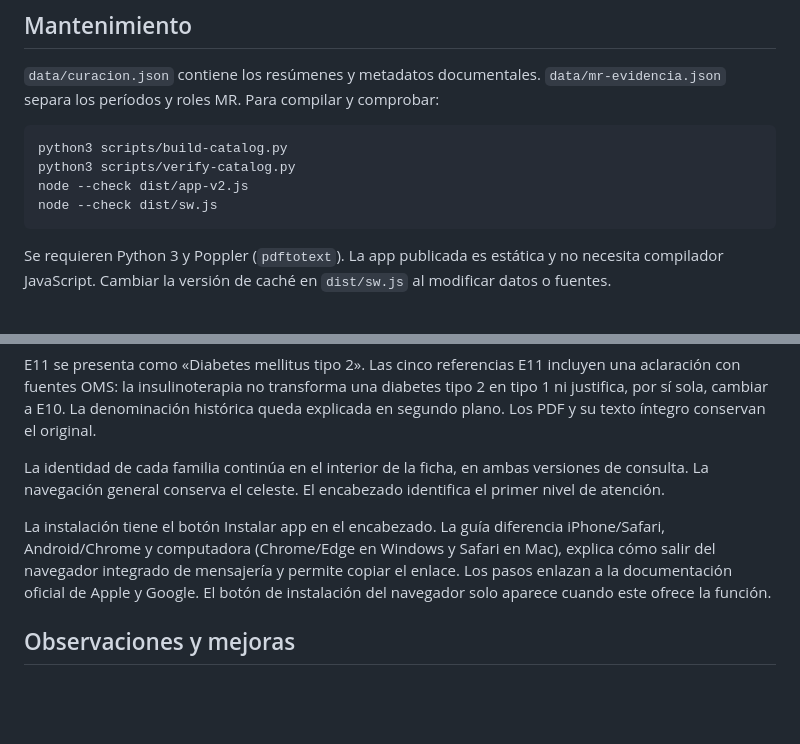
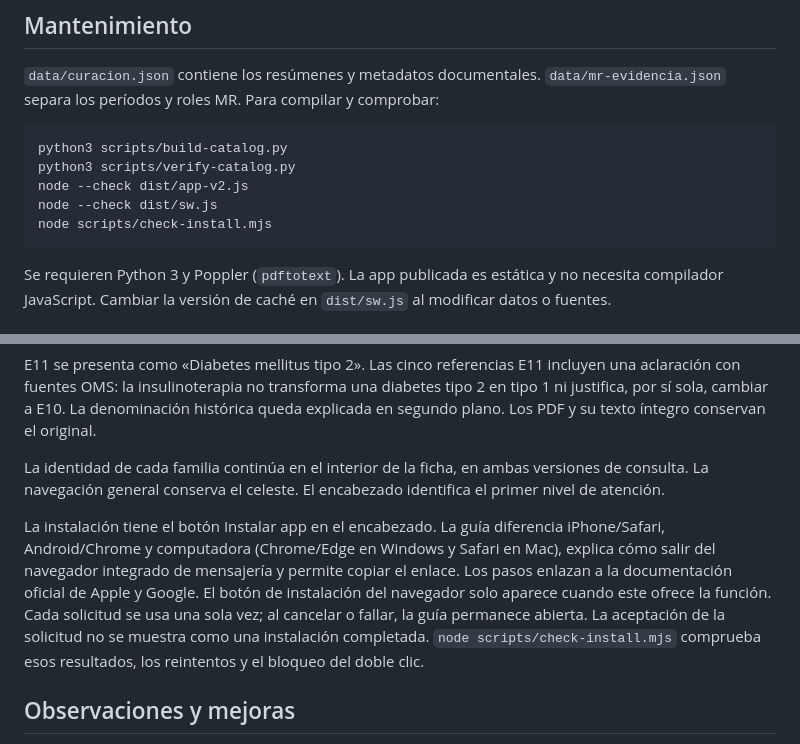
Before and after one commit to 9ph9jr6j75-collab/epss-a-la-mano, a Markdown page: README.md, 2 parts joined by grey strips. Drawn GitHub-style; blank space fills up the shorter version.

Commit message:
Documentar corrección de solicitudes de instalación [skip ci]

````diff
--- a/README.md
+++ b/README.md
@@ -37,6 +37,7 @@ python3 scripts/build-catalog.py
 python3 scripts/verify-catalog.py
 node --check dist/app-v2.js
 node --check dist/sw.js
+node scripts/check-install.mjs
 ```
 
 Se requieren Python 3 y Poppler (`pdftotext`). La app publicada es estática y no necesita compilador JavaScript. Cambiar la versión de caché en `dist/sw.js` al modificar datos o fuentes.
@@ -61,7 +62,7 @@ E11 se presenta como «Diabetes mellitus tipo 2». Las cinco referencias E11 inc
 
 La identidad de cada familia continúa en el interior de la ficha, en ambas versiones de consulta. La navegación general conserva el celeste. El encabezado identifica el primer nivel de atención.
 
-La instalación tiene el botón Instalar app en el encabezado. La guía diferencia iPhone/Safari, Android/Chrome y computadora (Chrome/Edge en Windows y Safari en Mac), explica cómo salir del navegador integrado de mensajería y permite copiar el enlace. Los pasos enlazan a la documentación oficial de Apple y Google. El botón de instalación del navegador solo aparece cuando este ofrece la función.
+La instalación tiene el botón Instalar app en el encabezado. La guía diferencia iPhone/Safari, Android/Chrome y computadora (Chrome/Edge en Windows y Safari en Mac), explica cómo salir del navegador integrado de mensajería y permite copiar el enlace. Los pasos enlazan a la documentación oficial de Apple y Google. El botón de instalación del navegador solo aparece cuando este ofrece la función. Cada solicitud se usa una sola vez; al cancelar o fallar, la guía permanece abierta. La aceptación de la solicitud no se muestra como una instalación completada. `node scripts/check-install.mjs` comprueba esos resultados, los reintentos y el bloqueo del doble clic.
 
 ## Observaciones y mejoras
 
````
